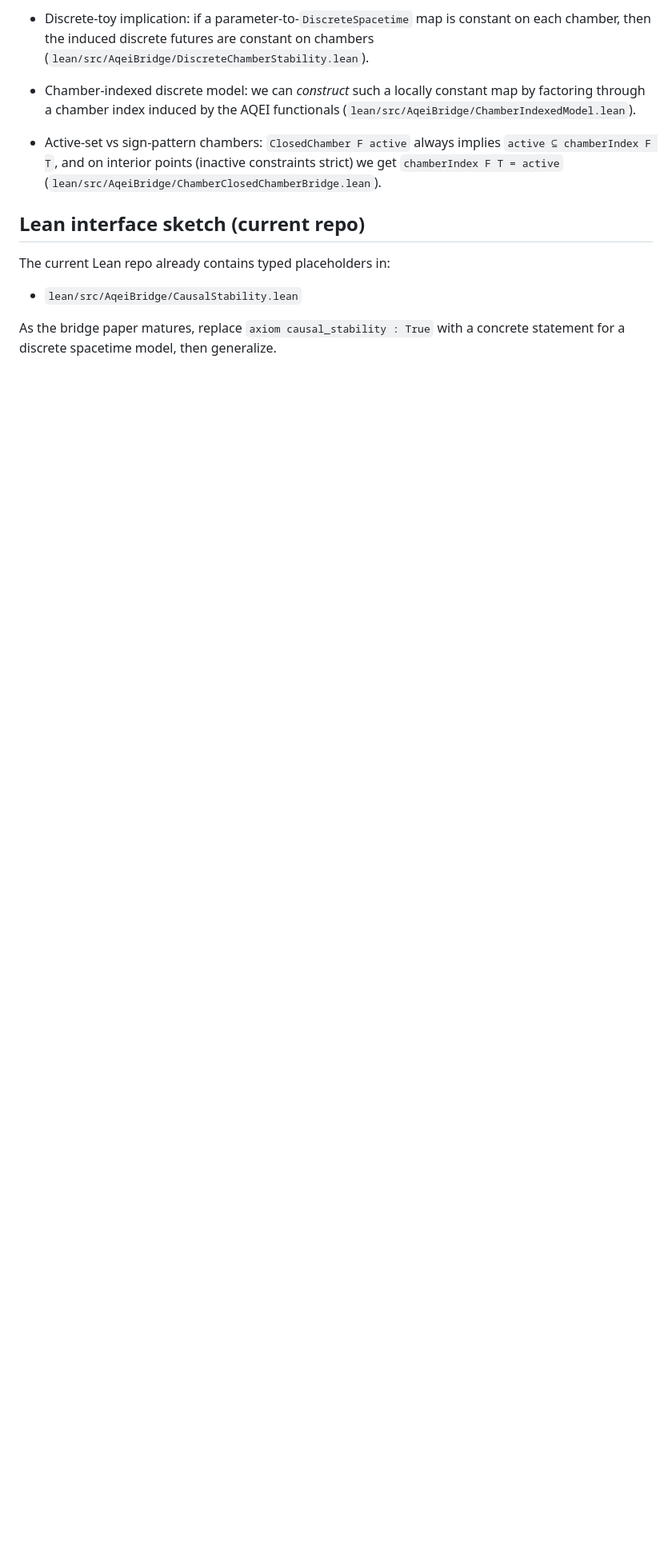
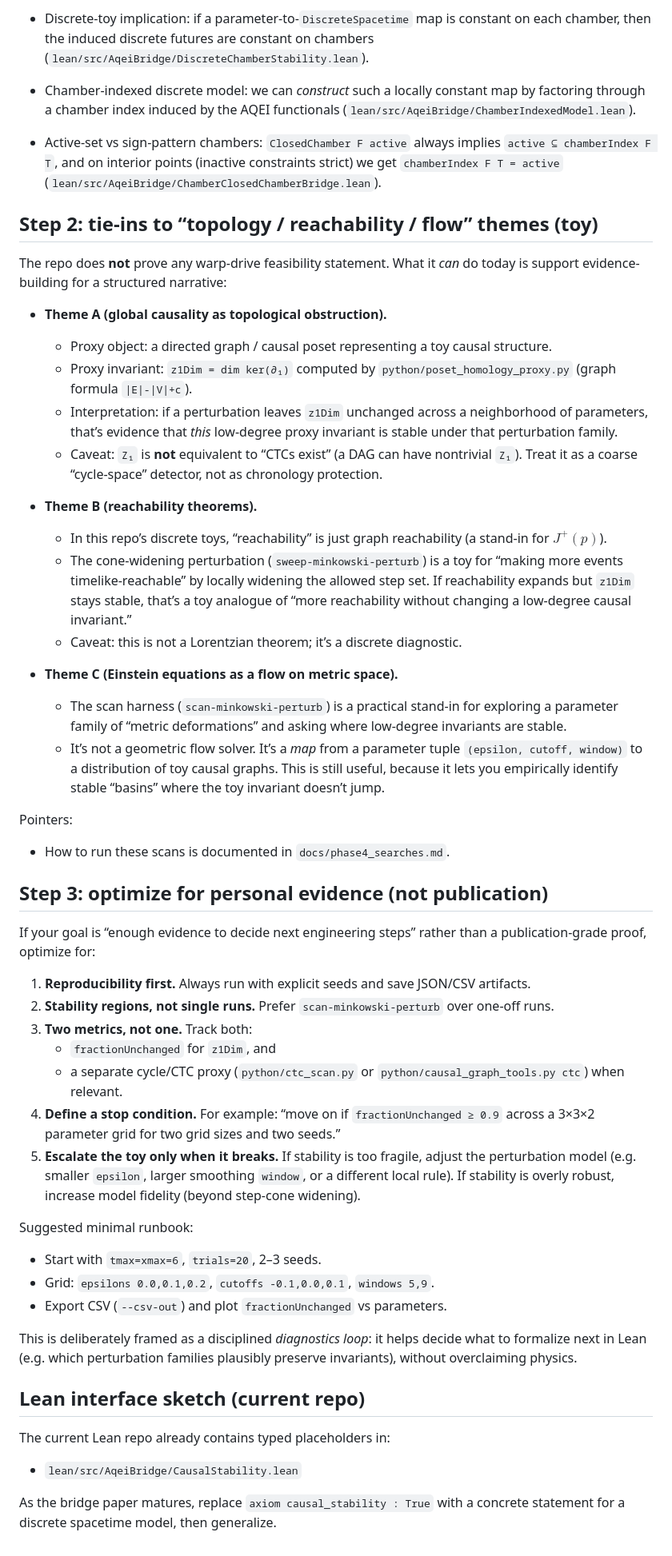
Before and after one commit to arcticoder/aqei-bridge, a Markdown page: docs/conjecture.md, the part around the change. Shown at 80% size. Rendered like a GitHub page; blank space fills up the shorter version.

Commit message:
docs: tie perturbation stability to conjecture themes

```diff
--- a/docs/conjecture.md
+++ b/docs/conjecture.md
@@ -124,6 +124,59 @@ Lean status (toy):
   and on interior points (inactive constraints strict) we get `chamberIndex F T = active`
   (`lean/src/AqeiBridge/ChamberClosedChamberBridge.lean`).
 
+## Step 2: tie-ins to “topology / reachability / flow” themes (toy)
+
+The repo does **not** prove any warp-drive feasibility statement. What it *can* do today is support
+evidence-building for a structured narrative:
+
+- **Theme A (global causality as topological obstruction).**
+	- Proxy object: a directed graph / causal poset representing a toy causal structure.
+	- Proxy invariant: `z1Dim = dim ker(∂₁)` computed by `python/poset_homology_proxy.py` (graph formula `|E|-|V|+c`).
+	- Interpretation: if a perturbation leaves `z1Dim` unchanged across a neighborhood of parameters, that’s evidence
+		that *this* low-degree proxy invariant is stable under that perturbation family.
+	- Caveat: `Z₁` is **not** equivalent to “CTCs exist” (a DAG can have nontrivial `Z₁`). Treat it as a coarse
+		“cycle-space” detector, not as chronology protection.
+
+- **Theme B (reachability theorems).**
+	- In this repo’s discrete toys, “reachability” is just graph reachability (a stand-in for $J^+(p)$).
+	- The cone-widening perturbation (`sweep-minkowski-perturb`) is a toy for “making more events timelike-reachable”
+		by locally widening the allowed step set. If reachability expands but `z1Dim` stays stable, that’s a toy analogue
+		of “more reachability without changing a low-degree causal invariant.”
+	- Caveat: this is not a Lorentzian theorem; it’s a discrete diagnostic.
+
+- **Theme C (Einstein equations as a flow on metric space).**
+	- The scan harness (`scan-minkowski-perturb`) is a practical stand-in for exploring a parameter family of
+		“metric deformations” and asking where low-degree invariants are stable.
+	- It’s not a geometric flow solver. It’s a *map* from a parameter tuple `(epsilon, cutoff, window)` to a distribution
+		of toy causal graphs. This is still useful, because it lets you empirically identify stable “basins” where the toy
+		invariant doesn’t jump.
+
+Pointers:
+- How to run these scans is documented in `docs/phase4_searches.md`.
+
+## Step 3: optimize for personal evidence (not publication)
+
+If your goal is “enough evidence to decide next engineering steps” rather than a publication-grade proof, optimize for:
+
+1. **Reproducibility first.** Always run with explicit seeds and save JSON/CSV artifacts.
+2. **Stability regions, not single runs.** Prefer `scan-minkowski-perturb` over one-off runs.
+3. **Two metrics, not one.** Track both:
+	 - `fractionUnchanged` for `z1Dim`, and
+	 - a separate cycle/CTC proxy (`python/ctc_scan.py` or `python/causal_graph_tools.py ctc`) when relevant.
+4. **Define a stop condition.** For example: “move on if `fractionUnchanged ≥ 0.9` across a 3×3×2 parameter grid
+	 for two grid sizes and two seeds.”
+5. **Escalate the toy only when it breaks.** If stability is too fragile, adjust the perturbation model
+	 (e.g. smaller `epsilon`, larger smoothing `window`, or a different local rule). If stability is overly robust,
+	 increase model fidelity (beyond step-cone widening).
+
+Suggested minimal runbook:
+- Start with `tmax=xmax=6`, `trials=20`, 2–3 seeds.
+- Grid: `epsilons 0.0,0.1,0.2`, `cutoffs -0.1,0.0,0.1`, `windows 5,9`.
+- Export CSV (`--csv-out`) and plot `fractionUnchanged` vs parameters.
+
+This is deliberately framed as a disciplined *diagnostics loop*: it helps decide what to formalize next in Lean
+(e.g. which perturbation families plausibly preserve invariants), without overclaiming physics.
+
 ## Lean interface sketch (current repo)
 
 The current Lean repo already contains typed placeholders in:
```
Also changed, not shown: docs/history/history.md (+2 -0 lines), docs/manuscript.md (+7 -0 lines).
